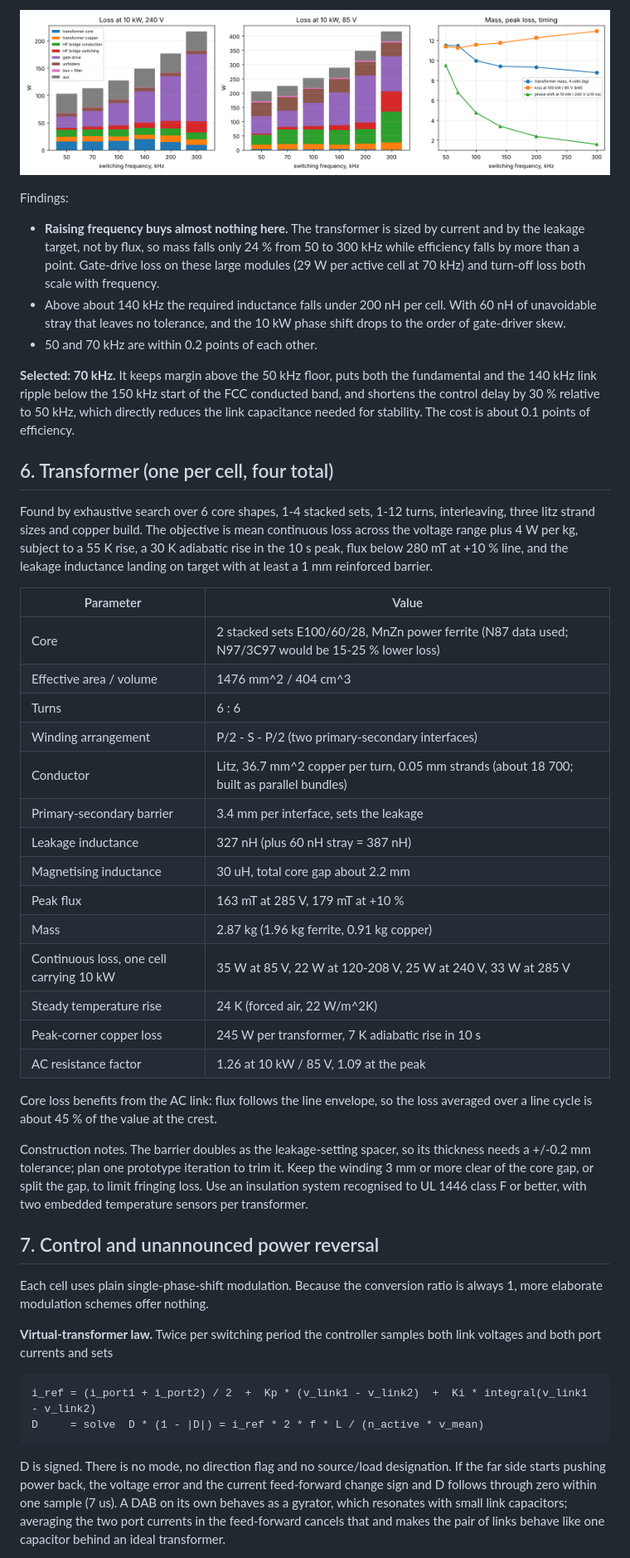
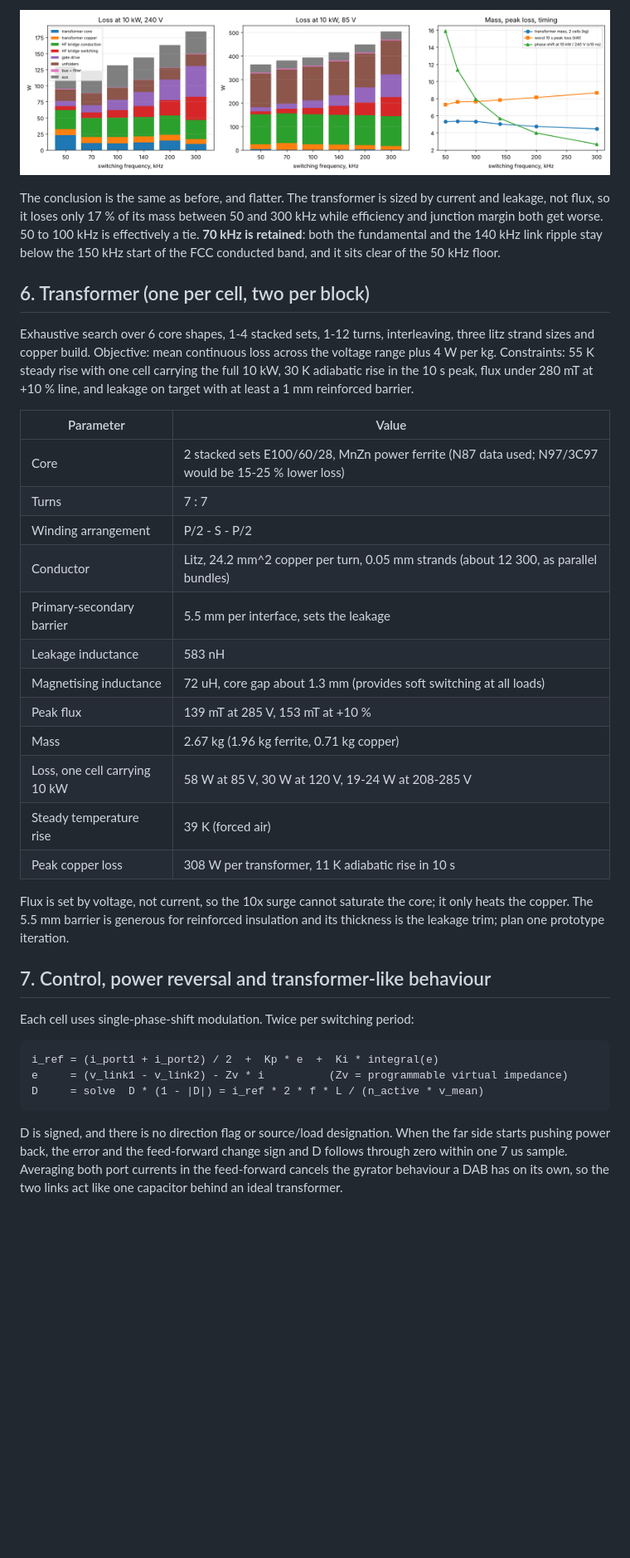
Before and after one commit to hvguy0/13163, a Markdown page: DAB/docs/DESIGN.md, the part around one of its changes. Shown at 83% size. Drawn GitHub-style; pictures changed too: DAB/docs/img/frequency_sweep.png; blank space fills up the shorter version.

```diff
--- a/DAB/docs/DESIGN.md
+++ b/DAB/docs/DESIGN.md
@@ -142,75 +142,52 @@ Four cells, 1.33 mohm modules, transformer re-optimised at each frequency:
 
 ![Frequency sweep](img/frequency_sweep.png)
 
-Findings:
+The conclusion is the same as before, and flatter. The transformer is sized by
+current and leakage, not flux, so it loses only 17 % of its mass between 50 and
+300 kHz while efficiency and junction margin both get worse. 50 to 100 kHz is
+effectively a tie. **70 kHz is retained**: both the fundamental and the 140 kHz
+link ripple stay below the 150 kHz start of the FCC conducted band, and it sits
+clear of the 50 kHz floor.
 
-* **Raising frequency buys almost nothing here.** The transformer is sized by
-  current and by the leakage target, not by flux, so mass falls only 24 % from
-  50 to 300 kHz while efficiency falls by more than a point. Gate-drive loss on
-  these large modules (29 W per active cell at 70 kHz) and turn-off loss both
-  scale with frequency.
-* Above about 140 kHz the required inductance falls under 200 nH per cell.
-  With 60 nH of unavoidable stray that leaves no tolerance, and the 10 kW phase
-  shift drops to the order of gate-driver skew.
-* 50 and 70 kHz are within 0.2 points of each other.
+## 6. Transformer (one per cell, two per block)
 
-**Selected: 70 kHz.** It keeps margin above the 50 kHz floor, puts both the
-fundamental and the 140 kHz link ripple below the 150 kHz start of the FCC
-conducted band, and shortens the control delay by 30 % relative to 50 kHz,
-which directly reduces the link capacitance needed for stability. The cost is
-about 0.1 points of efficiency.
-
-## 6. Transformer (one per cell, four total)
-
-Found by exhaustive search over 6 core shapes, 1-4 stacked sets, 1-12 turns,
-interleaving, three litz strand sizes and copper build. The objective is mean
-continuous loss across the voltage range plus 4 W per kg, subject to a 55 K
-rise, a 30 K adiabatic rise in the 10 s peak, flux below 280 mT at +10 % line,
-and the leakage inductance landing on target with at least a 1 mm reinforced
-barrier.
+Exhaustive search over 6 core shapes, 1-4 stacked sets, 1-12 turns,
+interleaving, three litz strand sizes and copper build. Objective: mean
+continuous loss across the voltage range plus 4 W per kg. Constraints: 55 K
+steady rise with one cell carrying the full 10 kW, 30 K adiabatic rise in the
+10 s peak, flux under 280 mT at +10 % line, and leakage on target with at least
+a 1 mm reinforced barrier.
 
 | Parameter | Value |
 |---|---|
 | Core | 2 stacked sets E100/60/28, MnZn power ferrite (N87 data used; N97/3C97 would be 15-25 % lower loss) |
-| Effective area / volume | 1476 mm^2 / 404 cm^3 |
-| Turns | 6 : 6 |
-| Winding arrangement | P/2 - S - P/2 (two primary-secondary interfaces) |
-| Conductor | Litz, 36.7 mm^2 copper per turn, 0.05 mm strands (about 18 700; built as parallel bundles) |
-| Primary-secondary barrier | 3.4 mm per interface, sets the leakage |
-| Leakage inductance | 327 nH (plus 60 nH stray = 387 nH) |
-| Magnetising inductance | 30 uH, total core gap about 2.2 mm |
-| Peak flux | 163 mT at 285 V, 179 mT at +10 % |
-| Mass | 2.87 kg (1.96 kg ferrite, 0.91 kg copper) |
-| Continuous loss, one cell carrying 10 kW | 35 W at 85 V, 22 W at 120-208 V, 25 W at 240 V, 33 W at 285 V |
-| Steady temperature rise | 24 K (forced air, 22 W/m^2K) |
-| Peak-corner copper loss | 245 W per transformer, 7 K adiabatic rise in 10 s |
-| AC resistance factor | 1.26 at 10 kW / 85 V, 1.09 at the peak |
+| Turns | 7 : 7 |
+| Winding arrangement | P/2 - S - P/2 |
+| Conductor | Litz, 24.2 mm^2 copper per turn, 0.05 mm strands (about 12 300, as parallel bundles) |
+| Primary-secondary barrier | 5.5 mm per interface, sets the leakage |
+| Leakage inductance | 583 nH |
+| Magnetising inductance | 72 uH, core gap about 1.3 mm (provides soft switching at all loads) |
+| Peak flux | 139 mT at 285 V, 153 mT at +10 % |
+| Mass | 2.67 kg (1.96 kg ferrite, 0.71 kg copper) |
+| Loss, one cell carrying 10 kW | 58 W at 85 V, 30 W at 120 V, 19-24 W at 208-285 V |
+| Steady temperature rise | 39 K (forced air) |
+| Peak copper loss | 308 W per transformer, 11 K adiabatic rise in 10 s |
 
-Core loss benefits from the AC link: flux follows the line envelope, so the
-loss averaged over a line cycle is about 45 % of the value at the crest.
+Flux is set by voltage, not current, so the 10x surge cannot saturate the core;
+it only heats the copper. The 5.5 mm barrier is generous for reinforced
+insulation and its thickness is the leakage trim; plan one prototype iteration.
 
-Construction notes. The barrier doubles as the leakage-setting spacer, so its
-thickness needs a +/-0.2 mm tolerance; plan one prototype iteration to trim
-it. Keep the winding 3 mm or more clear of the core gap, or split the gap, to
-limit fringing loss. Use an insulation system recognised to UL 1446 class F or
-better, with two embedded temperature sensors per transformer.
+## 7. Control, power reversal and transformer-like behaviour
 
-## 7. Control and unannounced power reversal
+Each cell uses single-phase-shift modulation. Twice per switching period:
 
-Each cell uses plain single-phase-shift modulation. Because the conversion
-ratio is always 1, more elaborate modulation schemes offer nothing.
-
-**Virtual-transformer law.** Twice per switching period the controller samples
-both link voltages and both port currents and sets
-
-    i_ref = (i_port1 + i_port2) / 2  +  Kp * (v_link1 - v_link2)  +  Ki * integral(v_link1 - v_link2)
+    i_ref = (i_port1 + i_port2) / 2  +  Kp * e  +  Ki * integral(e)
+    e     = (v_link1 - v_link2) - Zv * i          (Zv = programmable virtual impedance)
     D     = solve  D * (1 - |D|) = i_ref * 2 * f * L / (n_active * v_mean)
 
-D is signed. There is no mode, no direction flag and no source/load
-designation. If the far side starts pushing power back, the voltage error and
-the current feed-forward change sign and D follows through zero within one
-sample (7 us). A DAB on its own behaves as a gyrator, which resonates with
-small link capacitors; averaging the two port currents in the feed-forward
-cancels that and makes the pair of links behave like one capacitor behind an
-ideal transformer.
+D is signed, and there is no direction flag or source/load designation. When
+the far side starts pushing power back, the error and the feed-forward change
+sign and D follows through zero within one 7 us sample. Averaging both port
+currents in the feed-forward cancels the gyrator behaviour a DAB has on its
+own, so the two links act like one capacitor behind an ideal transformer.
 
```
Also changed, not shown: other parts of DAB/docs/DESIGN.md (+304 -223 lines), DAB/README.md (+5 -3 lines), DAB/docs/img/efficiency.png, DAB/docs/img/reversal.png, DAB/docs/img/waveforms.png, 3 other files.
